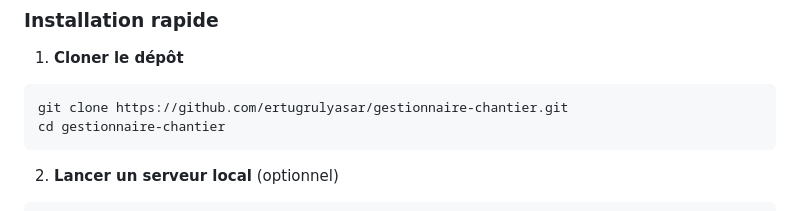
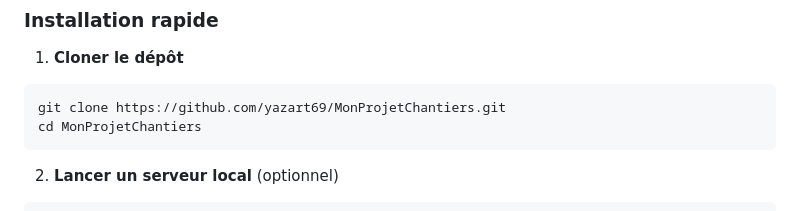
Before and after one commit to yazart69/MonProjetChantiers, a Markdown page: README.md, the part around the change printed below. GitHub-like rendering.

Commit message:
🔗 Mise à jour des liens GitHub
- Correction des URLs vers le dépôt yazart69/MonProjetChantiers
- Ajout du badge Live Demo vers GitHub Pages
- Mise à jour des liens de support et documentation

````diff
--- a/README.md
+++ b/README.md
@@ -75,8 +76,8 @@ Le **Gestionnaire de Chantier** est une application web complète développée p
 
 1. **Cloner le dépôt**
 ```bash
-git clone https://github.com/ertugrulyasar/gestionnaire-chantier.git
-cd gestionnaire-chantier
+git clone https://github.com/yazart69/MonProjetChantiers.git
+cd MonProjetChantiers
 ```
 
 2. **Lancer un serveur local** (optionnel)
````
Also changed, not shown: other parts of README.md (+5 -4 lines).
